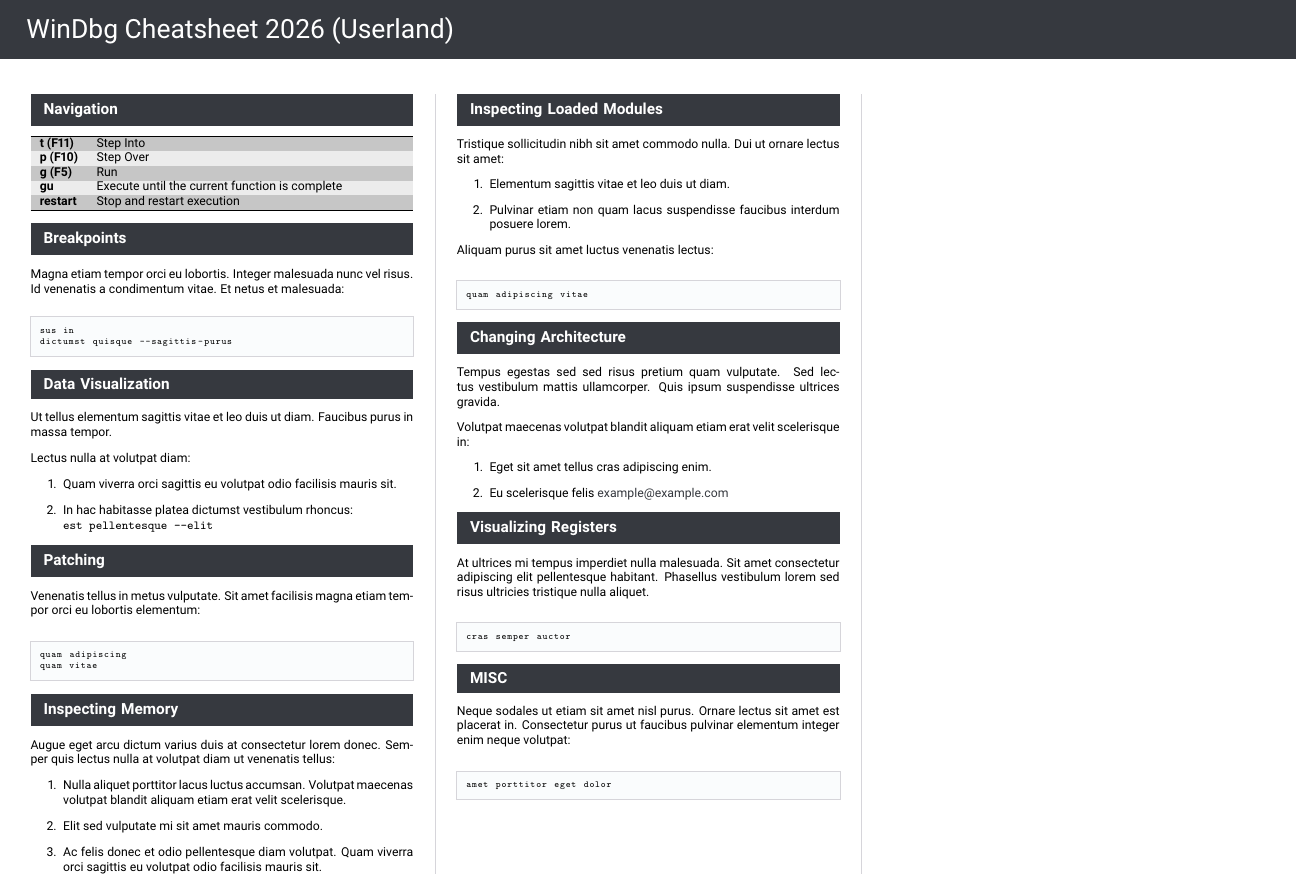
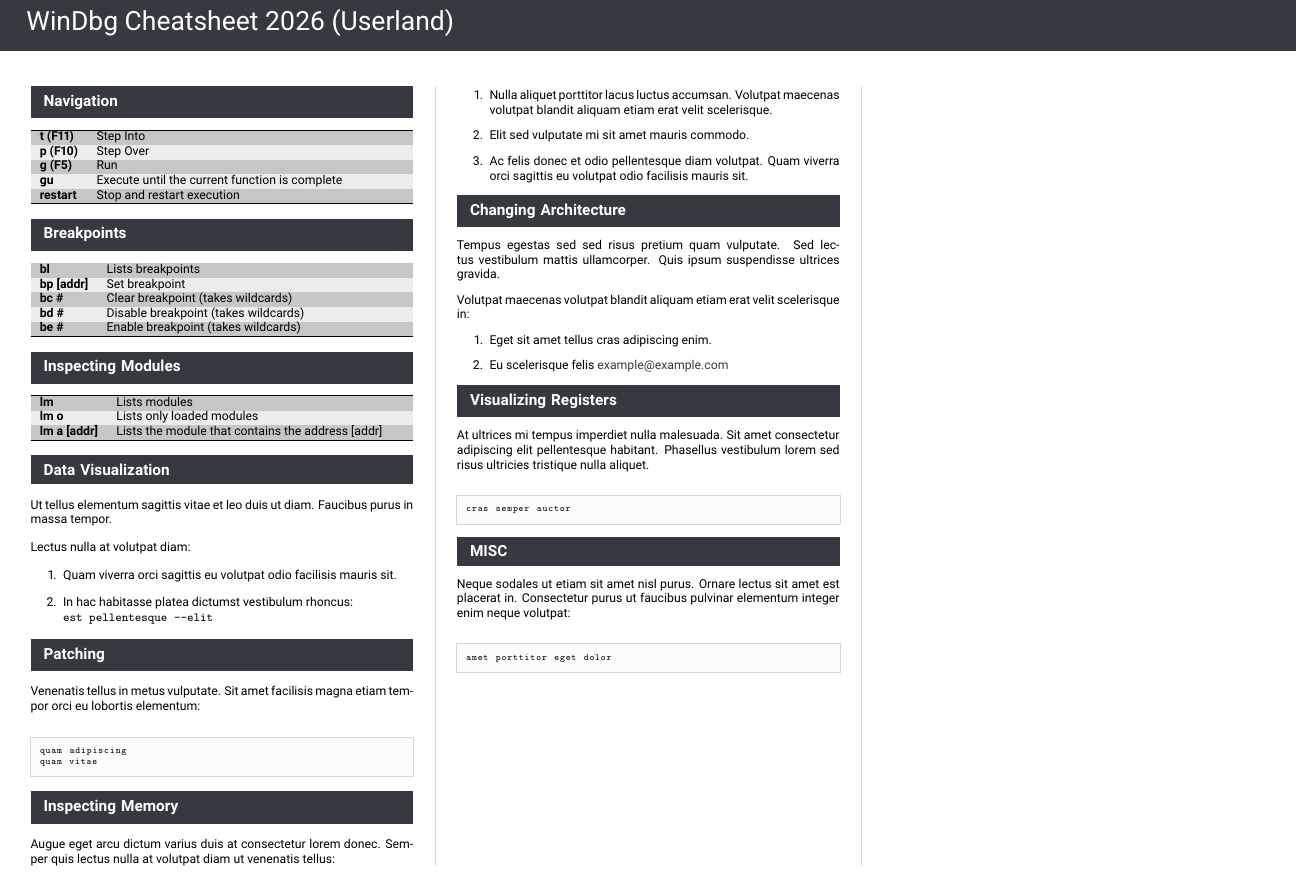
Before and after one commit to mabj/cheatsheet, a LaTeX document (001_windbg/windbg.tex): part of the page, cut so that both start at the same text. The pictures show the PDF file output/windbg.pdf that the author committed with the source.

Commit message:
Updating WinDbg cheatsheet.

```diff
--- a/001_windbg/windbg.tex
+++ b/001_windbg/windbg.tex
@@ -20,13 +20,25 @@
 
 \cheatsheetsection{Breakpoints}
 
-Magna etiam tempor orci eu lobortis. Integer malesuada nunc vel risus. Id
-venenatis a condimentum vitae. Et netus et malesuada:
+\begin{tabularx}{\columnwidth}{  l  X  }
+\hline
+\textbf{bl} & Lists breakpoints \\
+\textbf{bp [addr]} & Set breakpoint \\
+\textbf{bc \#} & Clear breakpoint (takes wildcards) \\
+\textbf{bd \#} & Disable breakpoint (takes wildcards)\\
+\textbf{be \#} & Enable breakpoint (takes wildcards)\\
+\hline
+\end{tabularx}
 
-\begin{lstlisting}
-sus in
-dictumst quisque --sagittis-purus
-\end{lstlisting}
+\cheatsheetsection{Inspecting Modules}
+
+\begin{tabularx}{\columnwidth}{  l  X  }
+\hline
+\textbf{lm} & Lists modules \\
+\textbf{lm o} & Lists only loaded modules \\
+\textbf{lm a [addr]} & Lists the module that contains the address [addr] \\
+\hline
+\end{tabularx}
 
 \cheatsheetsection{Data Visualization}
 
@@ -64,23 +76,6 @@
         sagittis eu volutpat odio facilisis mauris sit.
 \end{enumerate}
 
-\cheatsheetsection{Inspecting Loaded Modules}
-
-Tristique sollicitudin nibh sit amet commodo nulla. Dui ut ornare lectus
-sit amet:
-
-\begin{enumerate}
-  \item Elementum sagittis vitae et leo duis ut diam.
-  \item Pulvinar etiam non quam lacus suspendisse faucibus interdum posuere
-        lorem.
-\end{enumerate}
-
-Aliquam purus sit amet luctus venenatis lectus:
-
-\begin{lstlisting}
-quam adipiscing vitae
-\end{lstlisting}
-
 \cheatsheetsection{Changing Architecture}
 
  Tempus egestas sed sed risus pretium quam vulputate. Sed lectus vestibulum
```
Also changed, not shown: output/windbg.pdf.
